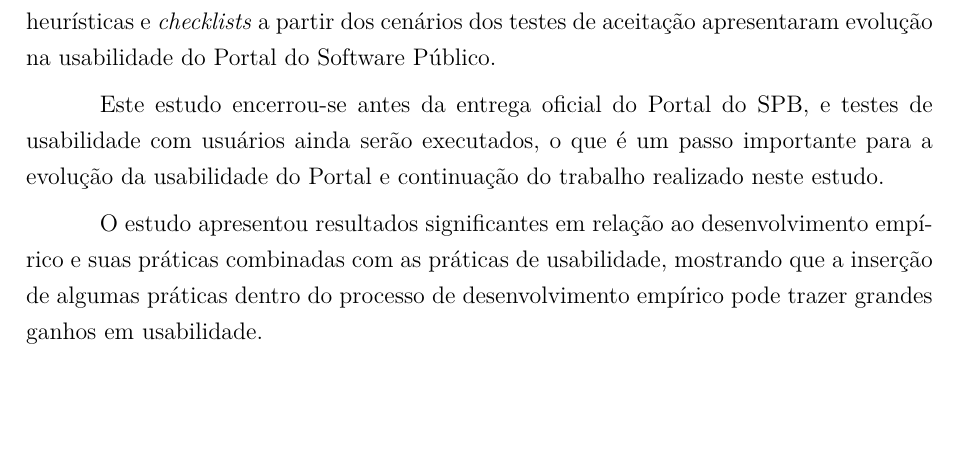
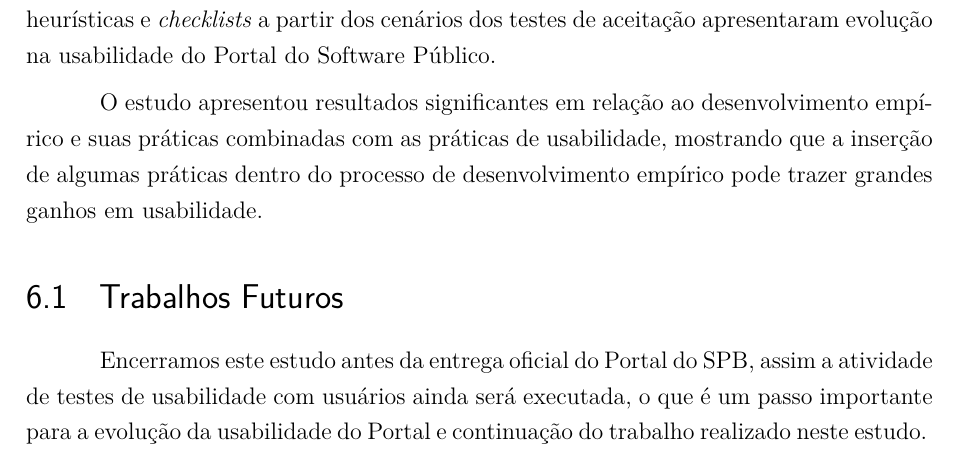
Before and after one commit to riurick/tcc_texto, a LaTeX thesis (tcc.tex, which reads capitulos/8-consideracoes-finais.tex): part of page 54 of 95, cut so that both start at the same text, the shorter picture padded with empty space. Compiled offline with pdfLaTeX.

Commit message:
Insercao de trabalhos futuros

```diff
--- a/capitulos/8-consideracoes-finais.tex
+++ b/capitulos/8-consideracoes-finais.tex
@@ -27,8 +27,10 @@ Durante este estudo de caso, formulamos a seguinte hipótese:
 
 De acordo com a análise dos resultados coletados na subseção \ref{analise} deste estudo, verificamos que a aplicação de práticas de usabilidade como prototipação, avaliação de heurísticas e \textit{checklists} a partir dos cenários dos testes de aceitação apresentaram evolução na usabilidade do Portal do Software Público.
 
-Este estudo encerrou-se antes da entrega oficial do Portal do SPB, e testes de usabilidade com usuários ainda serão executados, o que é um passo importante para a evolução da usabilidade do Portal e continuação do trabalho realizado neste estudo.
 
 O estudo apresentou resultados significantes em relação ao desenvolvimento empírico	e suas práticas combinadas com as práticas de usabilidade, mostrando que a inserção de algumas práticas dentro do processo de desenvolvimento empírico pode trazer grandes ganhos em usabilidade.
 
+\section{Trabalhos Futuros}
+
+Encerramos este estudo antes da entrega oficial do Portal do SPB, assim a atividade de testes de usabilidade com usuários ainda será executada, o que é um passo importante para a evolução da usabilidade do Portal e continuação do trabalho realizado neste estudo.
 %TO DO: DIVIDIR EM RESULTADOS, DISCUSSOES E TRABALHOS FUTUROS
```
